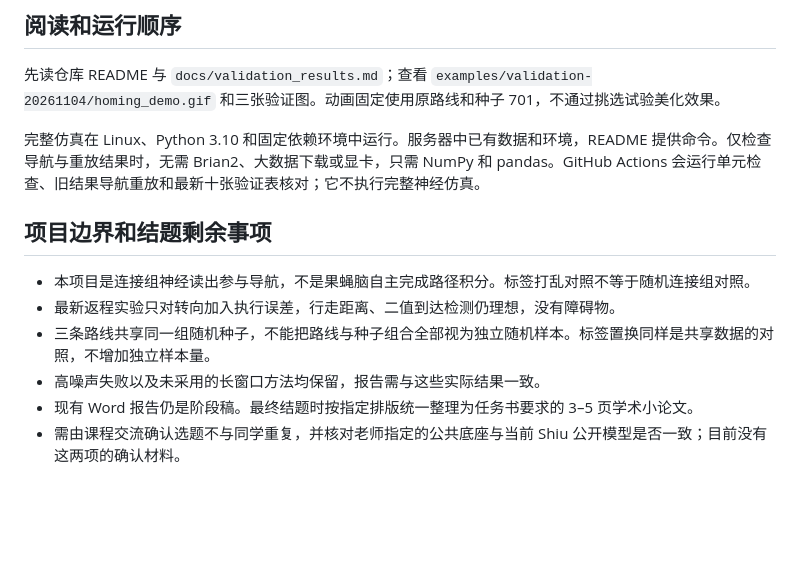
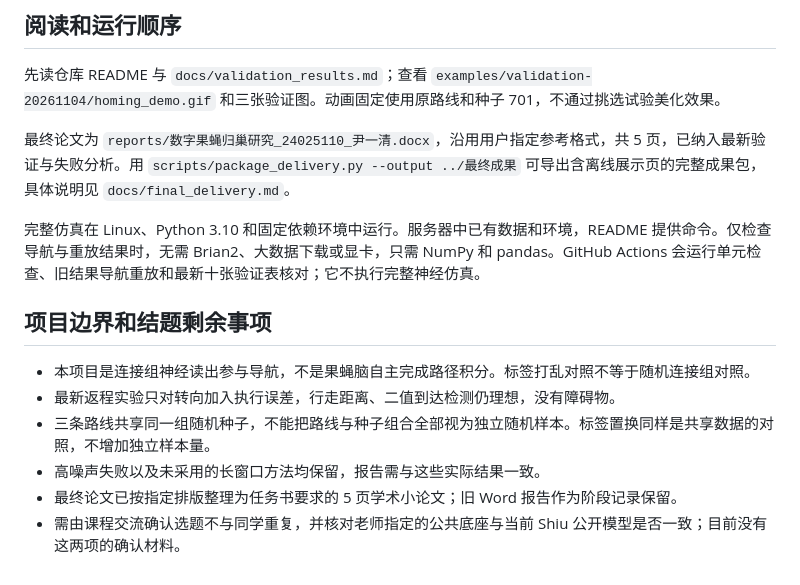
Before and after one commit to yinyiqing/fly-brain-navigation, a Markdown page: docs/project_overview.md, the part around the change. Rendered like a GitHub page; blank space fills up the shorter version.

```diff
--- a/docs/project_overview.md
+++ b/docs/project_overview.md
@@ -36,6 +36,8 @@ flowchart LR
 
 先读仓库 README 与 `docs/validation_results.md`；查看 `examples/validation-20261104/homing_demo.gif` 和三张验证图。动画固定使用原路线和种子 701，不通过挑选试验美化效果。
 
+最终论文为 `reports/数字果蝇归巢研究_24025110_尹一清.docx`，沿用用户指定参考格式，共 5 页，已纳入最新验证与失败分析。用 `scripts/package_delivery.py --output ../最终成果` 可导出含离线展示页的完整成果包，具体说明见 `docs/final_delivery.md`。
+
 完整仿真在 Linux、Python 3.10 和固定依赖环境中运行。服务器中已有数据和环境，README 提供命令。仅检查导航与重放结果时，无需 Brian2、大数据下载或显卡，只需 NumPy 和 pandas。GitHub Actions 会运行单元检查、旧结果导航重放和最新十张验证表核对；它不执行完整神经仿真。
 
 ## 项目边界和结题剩余事项
@@ -44,5 +46,5 @@ flowchart LR
 - 最新返程实验只对转向加入执行误差，行走距离、二值到达检测仍理想，没有障碍物。
 - 三条路线共享同一组随机种子，不能把路线与种子组合全部视为独立随机样本。标签置换同样是共享数据的对照，不增加独立样本量。
 - 高噪声失败以及未采用的长窗口方法均保留，报告需与这些实际结果一致。
-- 现有 Word 报告仍是阶段稿。最终结题时按指定排版统一整理为任务书要求的 3–5 页学术小论文。
+- 最终论文已按指定排版整理为任务书要求的 5 页学术小论文；旧 Word 报告作为阶段记录保留。
 - 需由课程交流确认选题不与同学重复，并核对老师指定的公共底座与当前 Shiu 公开模型是否一致；目前没有这两项的确认材料。
```
Also changed, not shown: README.md (+24 -3 lines), docs/final_delivery.md (added, +61 -0 lines), docs/validation_results.md (+1 -1 lines), reports/assets/paper_trajectory.png (added), 6 other files.
